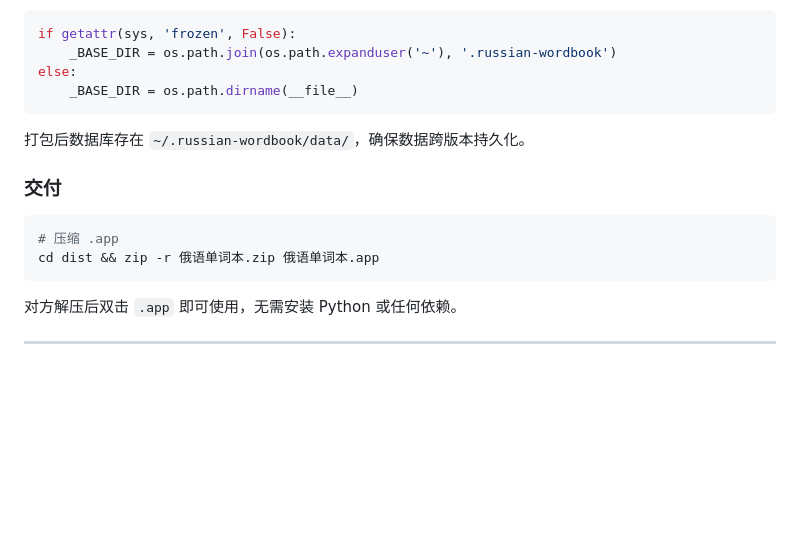
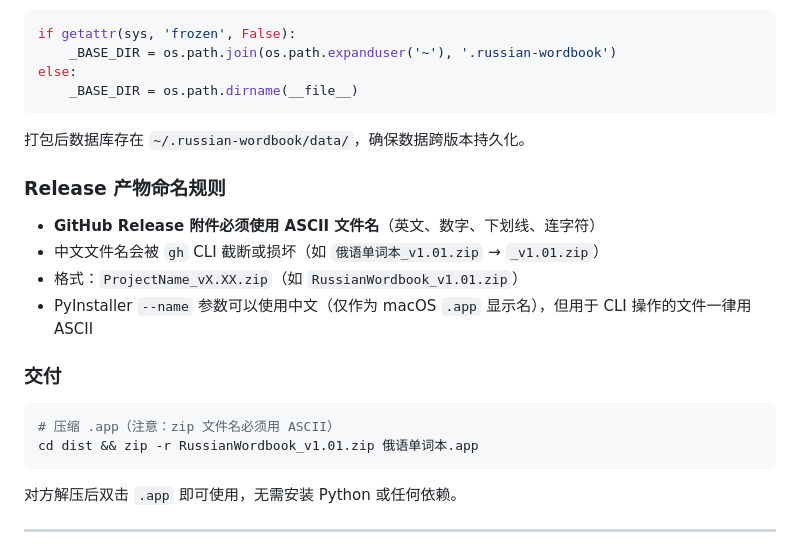
Before and after one commit to Erza-Shucarlet/russian-wordbook, a Markdown page: AGENTS.md, the part around the change. Rendered like a GitHub page; blank space fills up the shorter version.

Commit message:
AGENTS.md: 添加 Release 产物 ASCII 命名规则

````diff
--- a/AGENTS.md
+++ b/AGENTS.md
@@ -269,11 +269,18 @@ else:
 ```
 打包后数据库存在 `~/.russian-wordbook/data/`，确保数据跨版本持久化。
 
+### Release 产物命名规则
+
+- **GitHub Release 附件必须使用 ASCII 文件名**（英文、数字、下划线、连字符）
+- 中文文件名会被 `gh` CLI 截断或损坏（如 `俄语单词本_v1.01.zip` → `_v1.01.zip`）
+- 格式：`ProjectName_vX.XX.zip`（如 `RussianWordbook_v1.01.zip`）
+- PyInstaller `--name` 参数可以使用中文（仅作为 macOS `.app` 显示名），但用于 CLI 操作的文件一律用 ASCII
+
 ### 交付
 
 ```bash
-# 压缩 .app
-cd dist && zip -r 俄语单词本.zip 俄语单词本.app
+# 压缩 .app（注意：zip 文件名必须用 ASCII）
+cd dist && zip -r RussianWordbook_v1.01.zip 俄语单词本.app
 ```
 
 对方解压后双击 `.app` 即可使用，无需安装 Python 或任何依赖。
````
